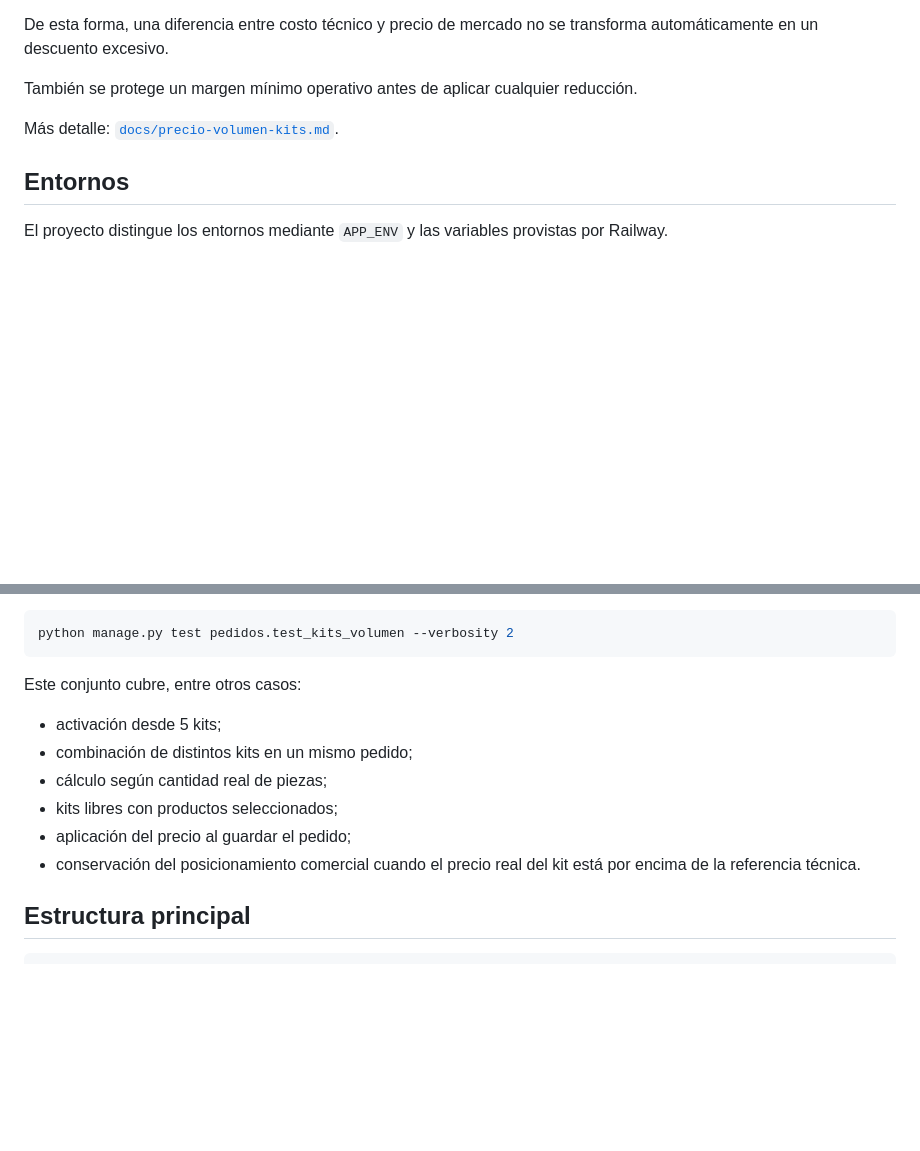
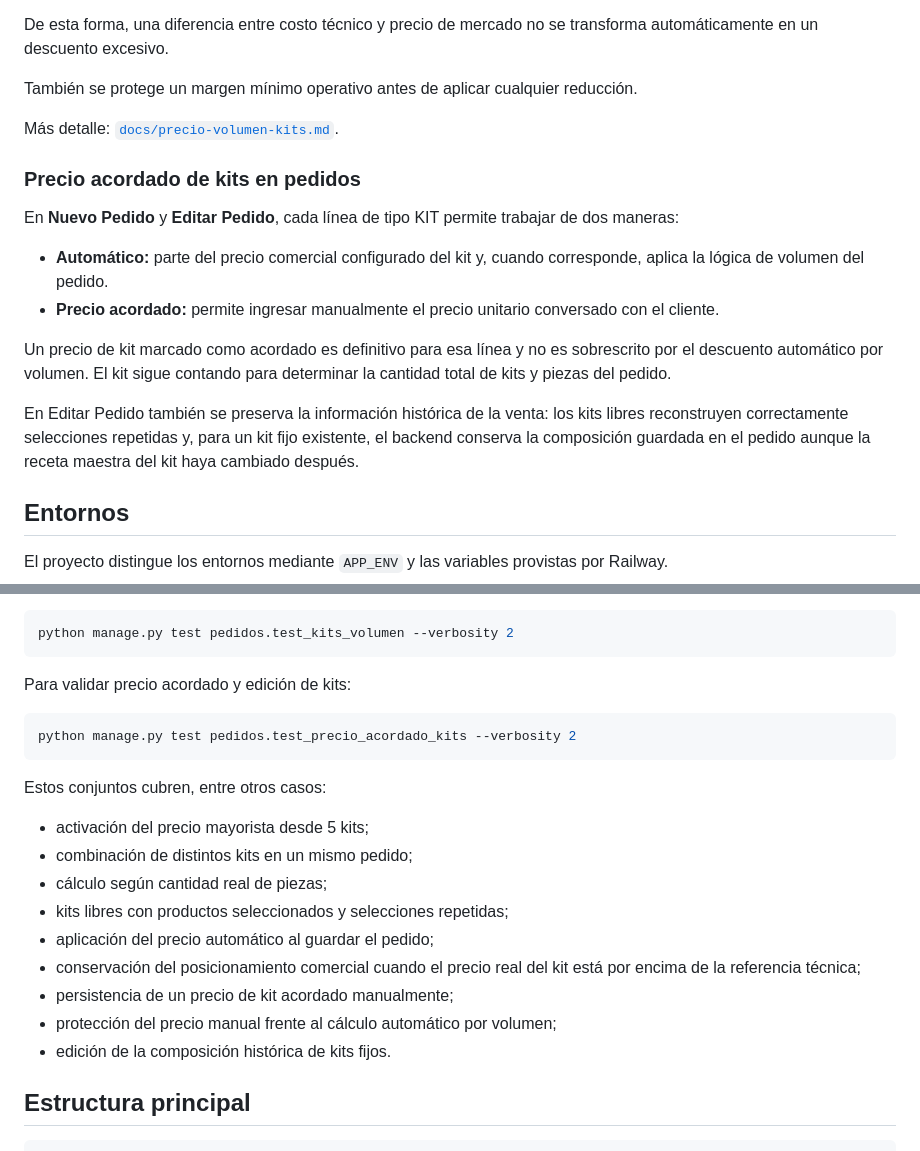
Before and after one commit to LucasVidela7/doblev3d, a Markdown page: README.md, 2 parts joined by grey strips. GitHub-like rendering; blank space fills up the shorter version.

Commit message:
Documentar precio acordado de kits en pedidos

````diff
--- a/README.md
+++ b/README.md
@@ -60,6 +60,17 @@ De esta forma, una diferencia entre costo técnico y precio de mercado no se tra
 También se protege un margen mínimo operativo antes de aplicar cualquier reducción.
 
 Más detalle: [`docs/precio-volumen-kits.md`](docs/precio-volumen-kits.md).
+
+### Precio acordado de kits en pedidos
+
+En **Nuevo Pedido** y **Editar Pedido**, cada línea de tipo KIT permite trabajar de dos maneras:
+
+- **Automático:** parte del precio comercial configurado del kit y, cuando corresponde, aplica la lógica de volumen del pedido.
+- **Precio acordado:** permite ingresar manualmente el precio unitario conversado con el cliente.
+
+Un precio de kit marcado como acordado es definitivo para esa línea y no es sobrescrito por el descuento automático por volumen. El kit sigue contando para determinar la cantidad total de kits y piezas del pedido.
+
+En Editar Pedido también se preserva la información histórica de la venta: los kits libres reconstruyen correctamente selecciones repetidas y, para un kit fijo existente, el backend conserva la composición guardada en el pedido aunque la receta maestra del kit haya cambiado después.
 
 ## Entornos
 
@@ -171,14 +182,23 @@ Para validar específicamente la lógica de precio por volumen de kits:
 python manage.py test pedidos.test_kits_volumen --verbosity 2
 ```
 
-Este conjunto cubre, entre otros casos:
+Para validar precio acordado y edición de kits:
 
-- activación desde 5 kits;
+```bash
+python manage.py test pedidos.test_precio_acordado_kits --verbosity 2
+```
+
+Estos conjuntos cubren, entre otros casos:
+
+- activación del precio mayorista desde 5 kits;
 - combinación de distintos kits en un mismo pedido;
 - cálculo según cantidad real de piezas;
-- kits libres con productos seleccionados;
-- aplicación del precio al guardar el pedido;
-- conservación del posicionamiento comercial cuando el precio real del kit está por encima de la referencia técnica.
+- kits libres con productos seleccionados y selecciones repetidas;
+- aplicación del precio automático al guardar el pedido;
+- conservación del posicionamiento comercial cuando el precio real del kit está por encima de la referencia técnica;
+- persistencia de un precio de kit acordado manualmente;
+- protección del precio manual frente al cálculo automático por volumen;
+- edición de la composición histórica de kits fijos.
 
 ## Estructura principal
 
````
